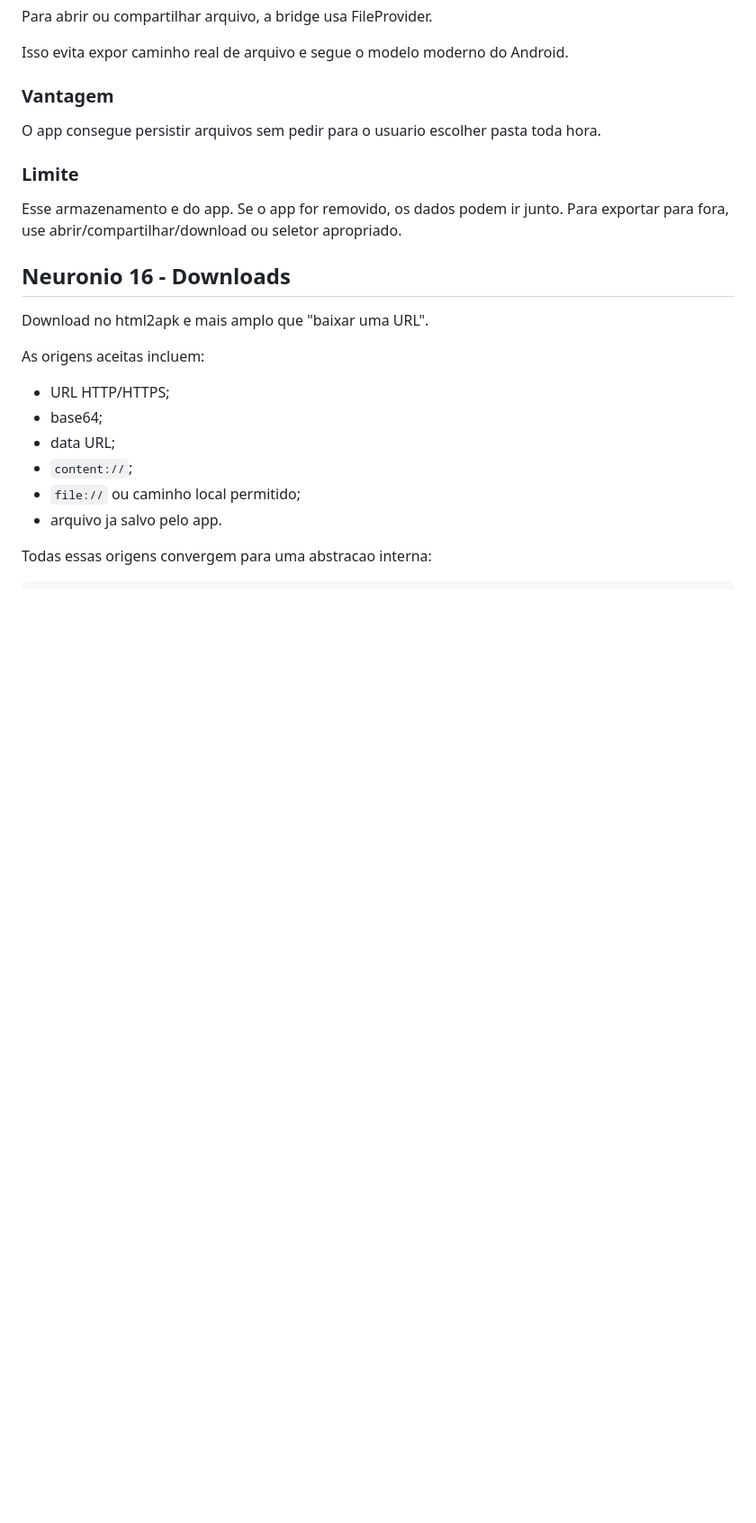
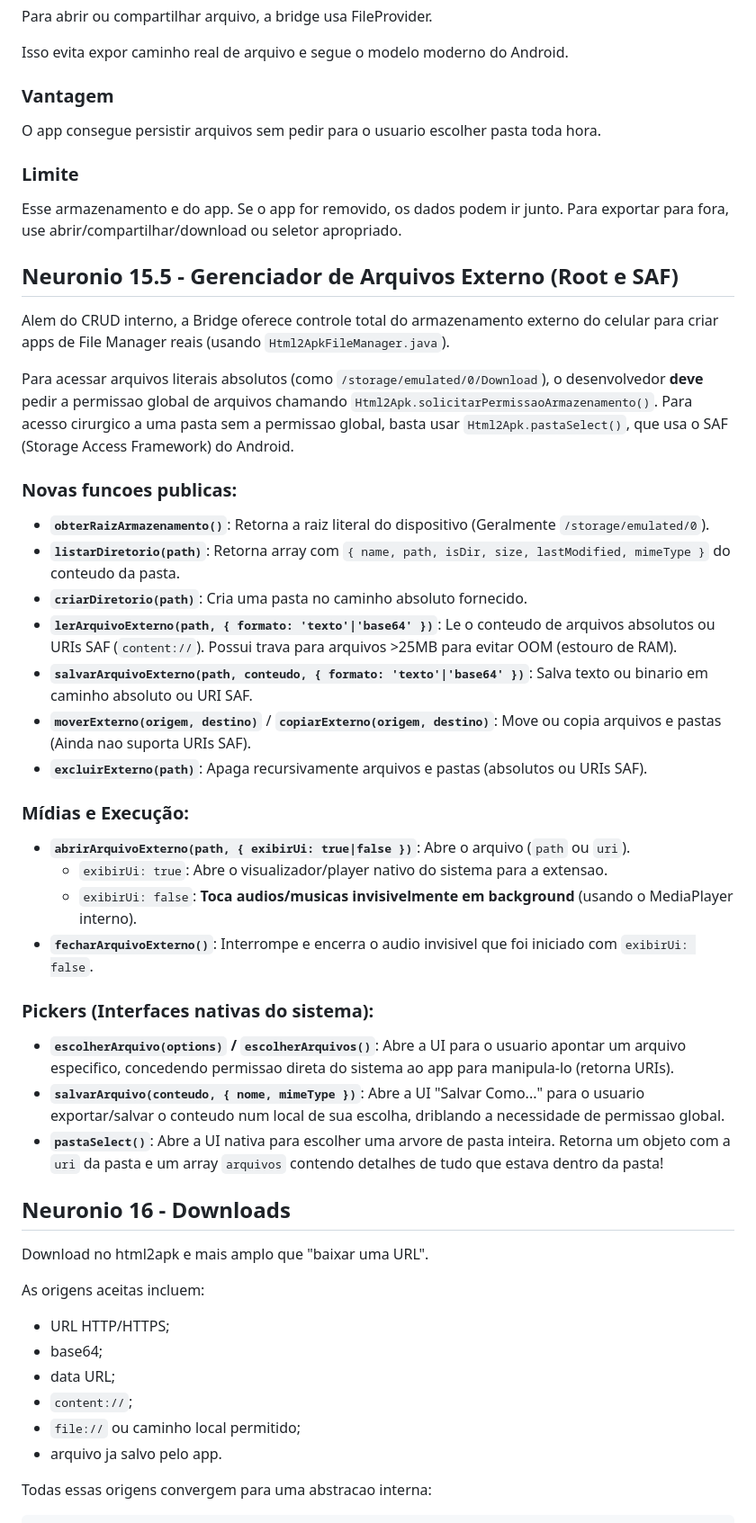
Before and after one commit to cmstudioapps/html2apk, a Markdown page: SOBRE.md, the part around the change. Shown at 90% size. Drawn GitHub-style; blank space fills up the shorter version.

Commit message:
docs: document new external file manager features

```diff
--- a/SOBRE.md
+++ b/SOBRE.md
@@ -2167,6 +2167,33 @@ O app consegue persistir arquivos sem pedir para o usuario escolher pasta toda h
 ### Limite
 
 Esse armazenamento e do app. Se o app for removido, os dados podem ir junto. Para exportar para fora, use abrir/compartilhar/download ou seletor apropriado.
+
+## Neuronio 15.5 - Gerenciador de Arquivos Externo (Root e SAF)
+
+Alem do CRUD interno, a Bridge oferece controle total do armazenamento externo do celular para criar apps de File Manager reais (usando `Html2ApkFileManager.java`).
+
+Para acessar arquivos literais absolutos (como `/storage/emulated/0/Download`), o desenvolvedor **deve** pedir a permissao global de arquivos chamando `Html2Apk.solicitarPermissaoArmazenamento()`.
+Para acesso cirurgico a uma pasta sem a permissao global, basta usar `Html2Apk.pastaSelect()`, que usa o SAF (Storage Access Framework) do Android.
+
+### Novas funcoes publicas:
+- **`obterRaizArmazenamento()`**: Retorna a raiz literal do dispositivo (Geralmente `/storage/emulated/0`).
+- **`listarDiretorio(path)`**: Retorna array com `{ name, path, isDir, size, lastModified, mimeType }` do conteudo da pasta.
+- **`criarDiretorio(path)`**: Cria uma pasta no caminho absoluto fornecido.
+- **`lerArquivoExterno(path, { formato: 'texto'|'base64' })`**: Le o conteudo de arquivos absolutos ou URIs SAF (`content://`). Possui trava para arquivos >25MB para evitar OOM (estouro de RAM).
+- **`salvarArquivoExterno(path, conteudo, { formato: 'texto'|'base64' })`**: Salva texto ou binario em caminho absoluto ou URI SAF.
+- **`moverExterno(origem, destino)`** / **`copiarExterno(origem, destino)`**: Move ou copia arquivos e pastas (Ainda nao suporta URIs SAF).
+- **`excluirExterno(path)`**: Apaga recursivamente arquivos e pastas (absolutos ou URIs SAF).
+
+### Mídias e Execução:
+- **`abrirArquivoExterno(path, { exibirUi: true|false })`**: Abre o arquivo (`path` ou `uri`).
+  - `exibirUi: true`: Abre o visualizador/player nativo do sistema para a extensao.
+  - `exibirUi: false`: **Toca audios/musicas invisivelmente em background** (usando o MediaPlayer interno).
+- **`fecharArquivoExterno()`**: Interrompe e encerra o audio invisivel que foi iniciado com `exibirUi: false`.
+
+### Pickers (Interfaces nativas do sistema):
+- **`escolherArquivo(options)` / `escolherArquivos()`**: Abre a UI para o usuario apontar um arquivo especifico, concedendo permissao direta do sistema ao app para manipula-lo (retorna URIs).
+- **`salvarArquivo(conteudo, { nome, mimeType })`**: Abre a UI "Salvar Como..." para o usuario exportar/salvar o conteudo num local de sua escolha, driblando a necessidade de permissao global.
+- **`pastaSelect()`**: Abre a UI nativa para escolher uma arvore de pasta inteira. Retorna um objeto com a `uri` da pasta e um array `arquivos` contendo detalhes de tudo que estava dentro da pasta!
 
 ## Neuronio 16 - Downloads
 
```
